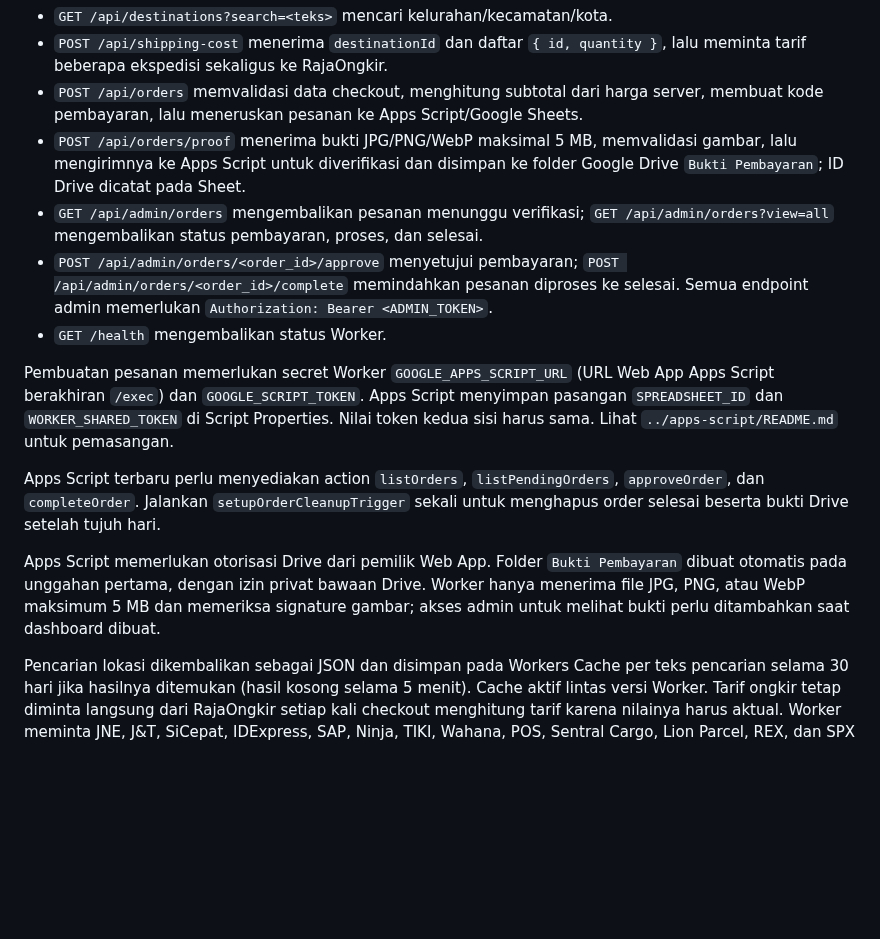
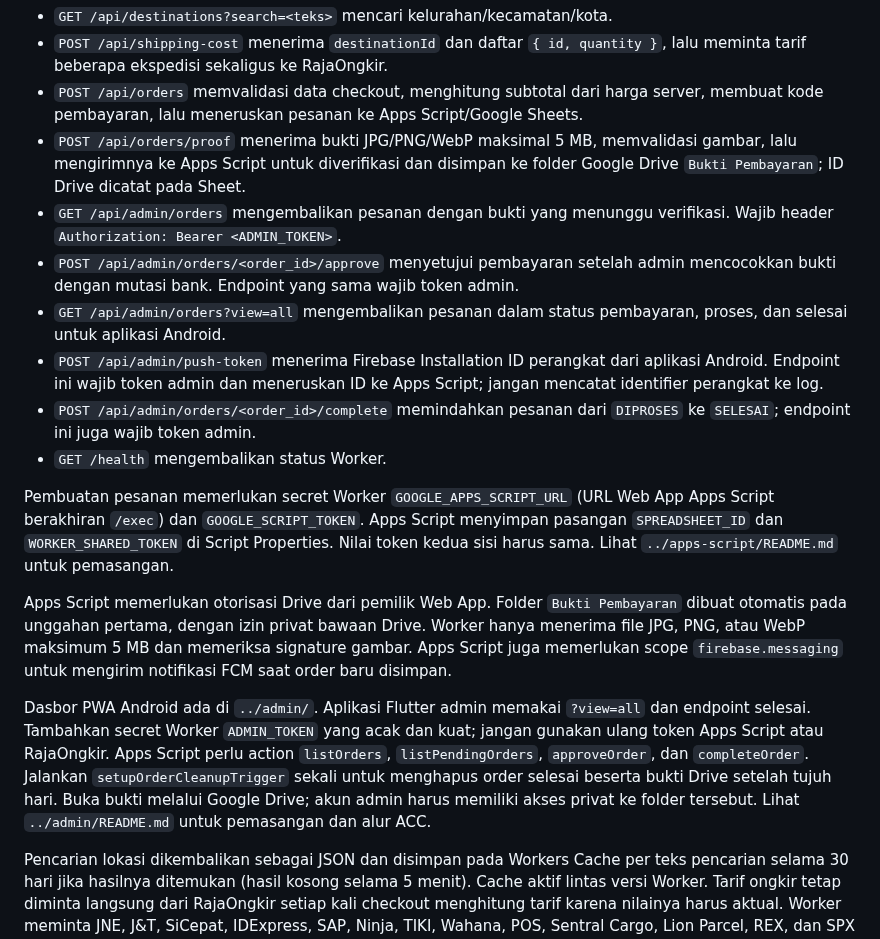
Before and after one commit to ajielt7/ajielt7.github.io, a Markdown page: pemesanan/worker/README.md, the part around the change. Rendered like a GitHub page; blank space fills up the shorter version.

Commit message:
Sync worker/README.md from workspace

```diff
--- a/pemesanan/worker/README.md
+++ b/pemesanan/worker/README.md
@@ -6,15 +6,18 @@ Worker `pemesanan-api` menyediakan endpoint publik yang dipakai checkout:
 - `POST /api/shipping-cost` menerima `destinationId` dan daftar `{ id, quantity }`, lalu meminta tarif beberapa ekspedisi sekaligus ke RajaOngkir.
 - `POST /api/orders` memvalidasi data checkout, menghitung subtotal dari harga server, membuat kode pembayaran, lalu meneruskan pesanan ke Apps Script/Google Sheets.
 - `POST /api/orders/proof` menerima bukti JPG/PNG/WebP maksimal 5 MB, memvalidasi gambar, lalu mengirimnya ke Apps Script untuk diverifikasi dan disimpan ke folder Google Drive `Bukti Pembayaran`; ID Drive dicatat pada Sheet.
-- `GET /api/admin/orders` mengembalikan pesanan menunggu verifikasi; `GET /api/admin/orders?view=all` mengembalikan status pembayaran, proses, dan selesai.
-- `POST /api/admin/orders/<order_id>/approve` menyetujui pembayaran; `POST /api/admin/orders/<order_id>/complete` memindahkan pesanan diproses ke selesai. Semua endpoint admin memerlukan `Authorization: Bearer <ADMIN_TOKEN>`.
+- `GET /api/admin/orders` mengembalikan pesanan dengan bukti yang menunggu verifikasi. Wajib header `Authorization: Bearer <ADMIN_TOKEN>`.
+- `POST /api/admin/orders/<order_id>/approve` menyetujui pembayaran setelah admin mencocokkan bukti dengan mutasi bank. Endpoint yang sama wajib token admin.
+- `GET /api/admin/orders?view=all` mengembalikan pesanan dalam status pembayaran, proses, dan selesai untuk aplikasi Android.
+- `POST /api/admin/push-token` menerima Firebase Installation ID perangkat dari aplikasi Android. Endpoint ini wajib token admin dan meneruskan ID ke Apps Script; jangan mencatat identifier perangkat ke log.
+- `POST /api/admin/orders/<order_id>/complete` memindahkan pesanan dari `DIPROSES` ke `SELESAI`; endpoint ini juga wajib token admin.
 - `GET /health` mengembalikan status Worker.
 
 Pembuatan pesanan memerlukan secret Worker `GOOGLE_APPS_SCRIPT_URL` (URL Web App Apps Script berakhiran `/exec`) dan `GOOGLE_SCRIPT_TOKEN`. Apps Script menyimpan pasangan `SPREADSHEET_ID` dan `WORKER_SHARED_TOKEN` di Script Properties. Nilai token kedua sisi harus sama. Lihat `../apps-script/README.md` untuk pemasangan.
 
-Apps Script terbaru perlu menyediakan action `listOrders`, `listPendingOrders`, `approveOrder`, dan `completeOrder`. Jalankan `setupOrderCleanupTrigger` sekali untuk menghapus order selesai beserta bukti Drive setelah tujuh hari.
+Apps Script memerlukan otorisasi Drive dari pemilik Web App. Folder `Bukti Pembayaran` dibuat otomatis pada unggahan pertama, dengan izin privat bawaan Drive. Worker hanya menerima file JPG, PNG, atau WebP maksimum 5 MB dan memeriksa signature gambar. Apps Script juga memerlukan scope `firebase.messaging` untuk mengirim notifikasi FCM saat order baru disimpan.
 
-Apps Script memerlukan otorisasi Drive dari pemilik Web App. Folder `Bukti Pembayaran` dibuat otomatis pada unggahan pertama, dengan izin privat bawaan Drive. Worker hanya menerima file JPG, PNG, atau WebP maksimum 5 MB dan memeriksa signature gambar; akses admin untuk melihat bukti perlu ditambahkan saat dashboard dibuat.
+Dasbor PWA Android ada di `../admin/`. Aplikasi Flutter admin memakai `?view=all` dan endpoint selesai. Tambahkan secret Worker `ADMIN_TOKEN` yang acak dan kuat; jangan gunakan ulang token Apps Script atau RajaOngkir. Apps Script perlu action `listOrders`, `listPendingOrders`, `approveOrder`, dan `completeOrder`. Jalankan `setupOrderCleanupTrigger` sekali untuk menghapus order selesai beserta bukti Drive setelah tujuh hari. Buka bukti melalui Google Drive; akun admin harus memiliki akses privat ke folder tersebut. Lihat `../admin/README.md` untuk pemasangan dan alur ACC.
 
 Pencarian lokasi dikembalikan sebagai JSON dan disimpan pada Workers Cache per teks pencarian selama 30 hari jika hasilnya ditemukan (hasil kosong selama 5 menit). Cache aktif lintas versi Worker. Tarif ongkir tetap diminta langsung dari RajaOngkir setiap kali checkout menghitung tarif karena nilainya harus aktual. Worker meminta JNE, J&T, SiCepat, IDExpress, SAP, Ninja, TIKI, Wahana, POS, Sentral Cargo, Lion Parcel, REX, dan SPX dalam satu permintaan. Hanya layanan yang tersedia untuk rute dan akun API yang akan tampil. ID asal Cimekar (`5052`) disimpan sebagai data acuan agar Worker tidak mencari asal lagi pada setiap permintaan tarif. Lihat `../data/rajaongkir-reference.json` untuk snapshot ID asal dan daftar kode kurir yang diminta.
 
```
